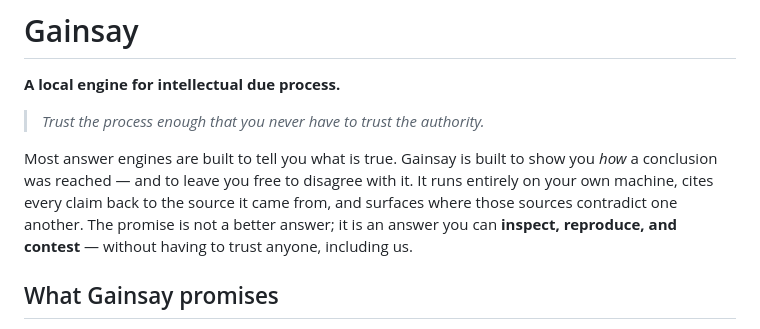
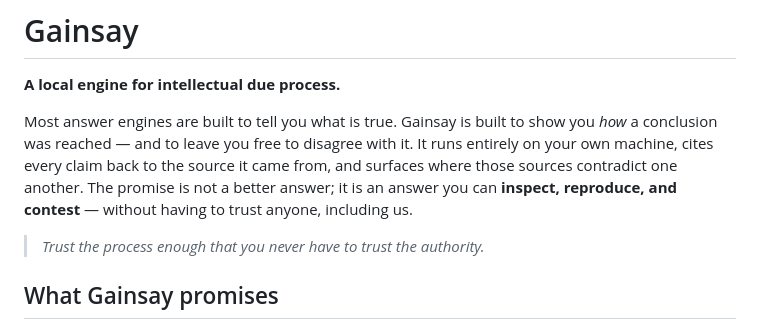
Before and after one commit to salpenr/gainsay, a Markdown page: README.md, the part around the change. Rendered like a GitHub page.

Commit message:
README: move the tagline below the intro so it reads as a conclusion, not an opening slogan

```diff
--- a/README.md
+++ b/README.md
@@ -1,14 +1,14 @@
 # Gainsay
 
 **A local engine for intellectual due process.**
-
-> *Trust the process enough that you never have to trust the authority.*
 
 Most answer engines are built to tell you what is true. Gainsay is built to show you *how* a
 conclusion was reached — and to leave you free to disagree with it. It runs entirely on your own
 machine, cites every claim back to the source it came from, and surfaces where those sources
 contradict one another. The promise is not a better answer; it is an answer you can **inspect,
 reproduce, and contest** — without having to trust anyone, including us.
+
+> *Trust the process enough that you never have to trust the authority.*
 
 ## What Gainsay promises
 
```
